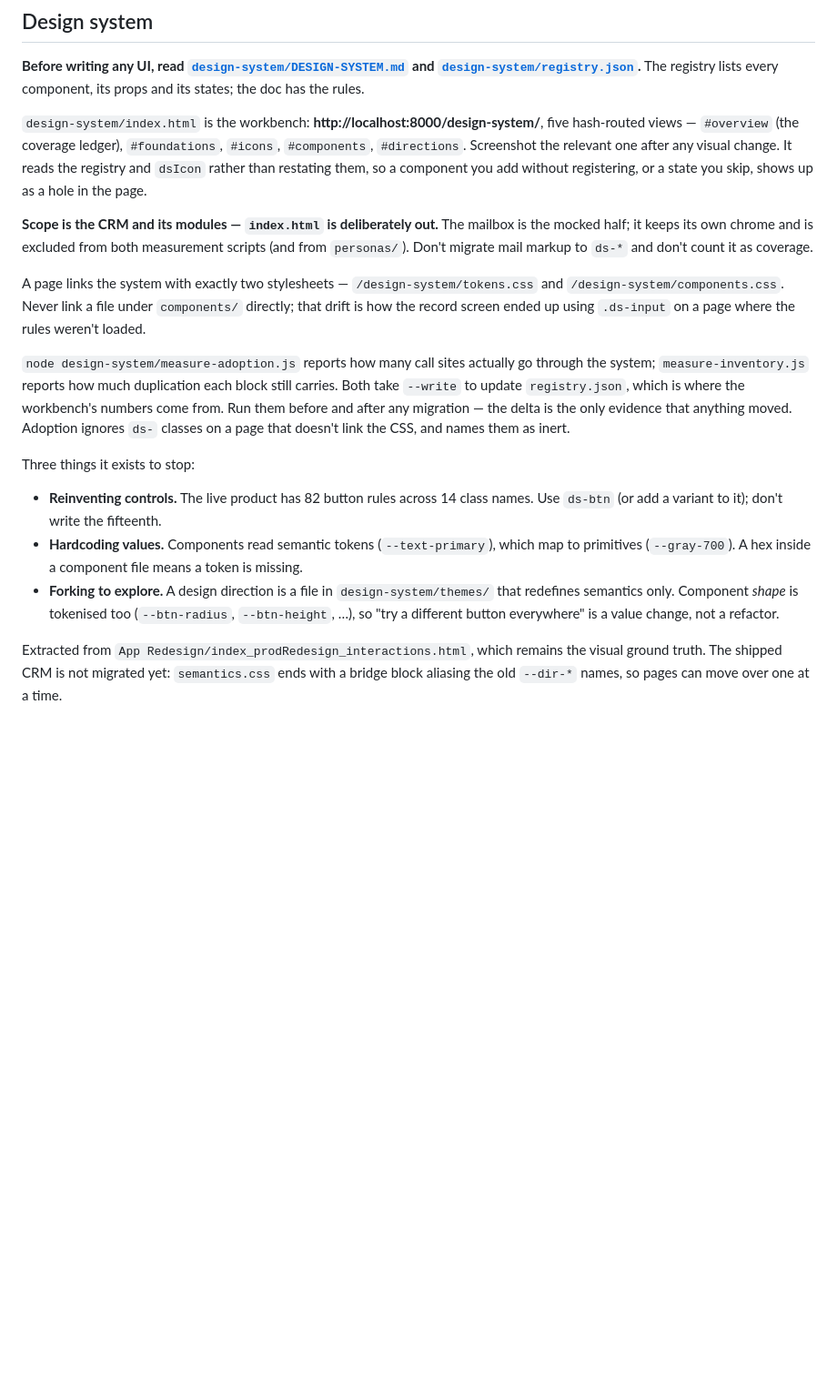
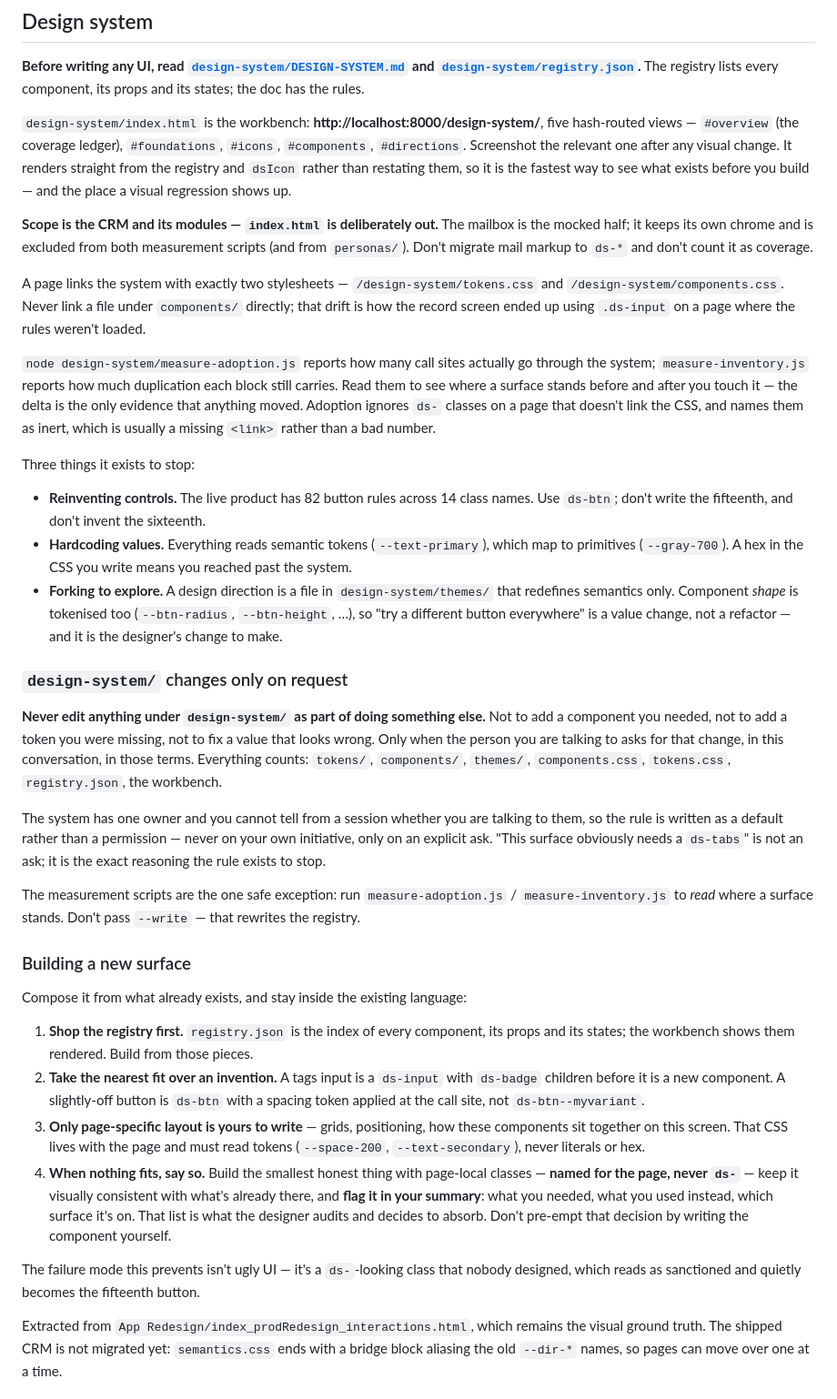
Before and after one commit to oosha/titan-crm, a Markdown page: CLAUDE.md, the part around the change. Shown at 91% size. Drawn GitHub-style; blank space fills up the shorter version.

Commit message:
Update design system documentation to clarify component addition and modification guidelines

```diff
--- a/CLAUDE.md
+++ b/CLAUDE.md
@@ -61,8 +61,8 @@ every component, its props and its states; the doc has the rules.
 `design-system/index.html` is the workbench: **http://localhost:8000/design-system/**,
 five hash-routed views — `#overview` (the coverage ledger), `#foundations`, `#icons`,
 `#components`, `#directions`. Screenshot the relevant one after any visual change. It
-reads the registry and `dsIcon` rather than restating them, so a component you add without
-registering, or a state you skip, shows up as a hole in the page.
+renders straight from the registry and `dsIcon` rather than restating them, so it is the
+fastest way to see what exists before you build — and the place a visual regression shows up.
 
 **Scope is the CRM and its modules — `index.html` is deliberately out.** The mailbox is the
 mocked half; it keeps its own chrome and is excluded from both measurement scripts (and from
@@ -73,21 +73,60 @@ A page links the system with exactly two stylesheets — `/design-system/tokens.
 how the record screen ended up using `.ds-input` on a page where the rules weren't loaded.
 
 `node design-system/measure-adoption.js` reports how many call sites actually go through the
-system; `measure-inventory.js` reports how much duplication each block still carries. Both
-take `--write` to update `registry.json`, which is where the workbench's numbers come from.
-Run them before and after any migration — the delta is the only evidence that anything moved.
-Adoption ignores `ds-` classes on a page that doesn't link the CSS, and names them as inert.
+system; `measure-inventory.js` reports how much duplication each block still carries. Read
+them to see where a surface stands before and after you touch it — the delta is the only
+evidence that anything moved. Adoption ignores `ds-` classes on a page that doesn't link the
+CSS, and names them as inert, which is usually a missing `<link>` rather than a bad number.
 
 Three things it exists to stop:
 
 - **Reinventing controls.** The live product has 82 button rules across 14 class names.
-  Use `ds-btn` (or add a variant to it); don't write the fifteenth.
-- **Hardcoding values.** Components read semantic tokens (`--text-primary`), which map to
-  primitives (`--gray-700`). A hex inside a component file means a token is missing.
+  Use `ds-btn`; don't write the fifteenth, and don't invent the sixteenth.
+- **Hardcoding values.** Everything reads semantic tokens (`--text-primary`), which map to
+  primitives (`--gray-700`). A hex in the CSS you write means you reached past the system.
 - **Forking to explore.** A design direction is a file in `design-system/themes/` that
   redefines semantics only. Component *shape* is tokenised too (`--btn-radius`,
   `--btn-height`, …), so "try a different button everywhere" is a value change, not a
-  refactor.
+  refactor — and it is the designer's change to make.
+
+### `design-system/` changes only on request
+
+**Never edit anything under `design-system/` as part of doing something else.** Not to add
+a component you needed, not to add a token you were missing, not to fix a value that looks
+wrong. Only when the person you are talking to asks for that change, in this conversation,
+in those terms. Everything counts: `tokens/`, `components/`, `themes/`, `components.css`,
+`tokens.css`, `registry.json`, the workbench.
+
+The system has one owner and you cannot tell from a session whether you are talking to
+them, so the rule is written as a default rather than a permission — never on your own
+initiative, only on an explicit ask. "This surface obviously needs a `ds-tabs`" is not an
+ask; it is the exact reasoning the rule exists to stop.
+
+The measurement scripts are the one safe exception: run `measure-adoption.js` /
+`measure-inventory.js` to *read* where a surface stands. Don't pass `--write` — that
+rewrites the registry.
+
+### Building a new surface
+
+Compose it from what already exists, and stay inside the existing language:
+
+1. **Shop the registry first.** `registry.json` is the index of every component, its props
+   and its states; the workbench shows them rendered. Build from those pieces.
+2. **Take the nearest fit over an invention.** A tags input is a `ds-input` with `ds-badge`
+   children before it is a new component. A slightly-off button is `ds-btn` with a spacing
+   token applied at the call site, not `ds-btn--myvariant`.
+3. **Only page-specific layout is yours to write** — grids, positioning, how these
+   components sit together on this screen. That CSS lives with the page and must read
+   tokens (`--space-200`, `--text-secondary`), never literals or hex.
+4. **When nothing fits, say so.** Build the smallest honest thing with page-local classes
+   — **named for the page, never `ds-`** — keep it visually consistent with what's
+   already there, and **flag it in your summary**: what you
+   needed, what you used instead, which surface it's on. That list is what the designer
+   audits and decides to absorb. Don't pre-empt that decision by writing the component
+   yourself.
+
+The failure mode this prevents isn't ugly UI — it's a `ds-`-looking class that nobody
+designed, which reads as sanctioned and quietly becomes the fifteenth button.
 
 Extracted from `App Redesign/index_prodRedesign_interactions.html`, which remains the
 visual ground truth. The shipped CRM is not migrated yet: `semantics.css` ends with a
```
Also changed, not shown: design-system/DESIGN-SYSTEM.md (+16 -5 lines).
